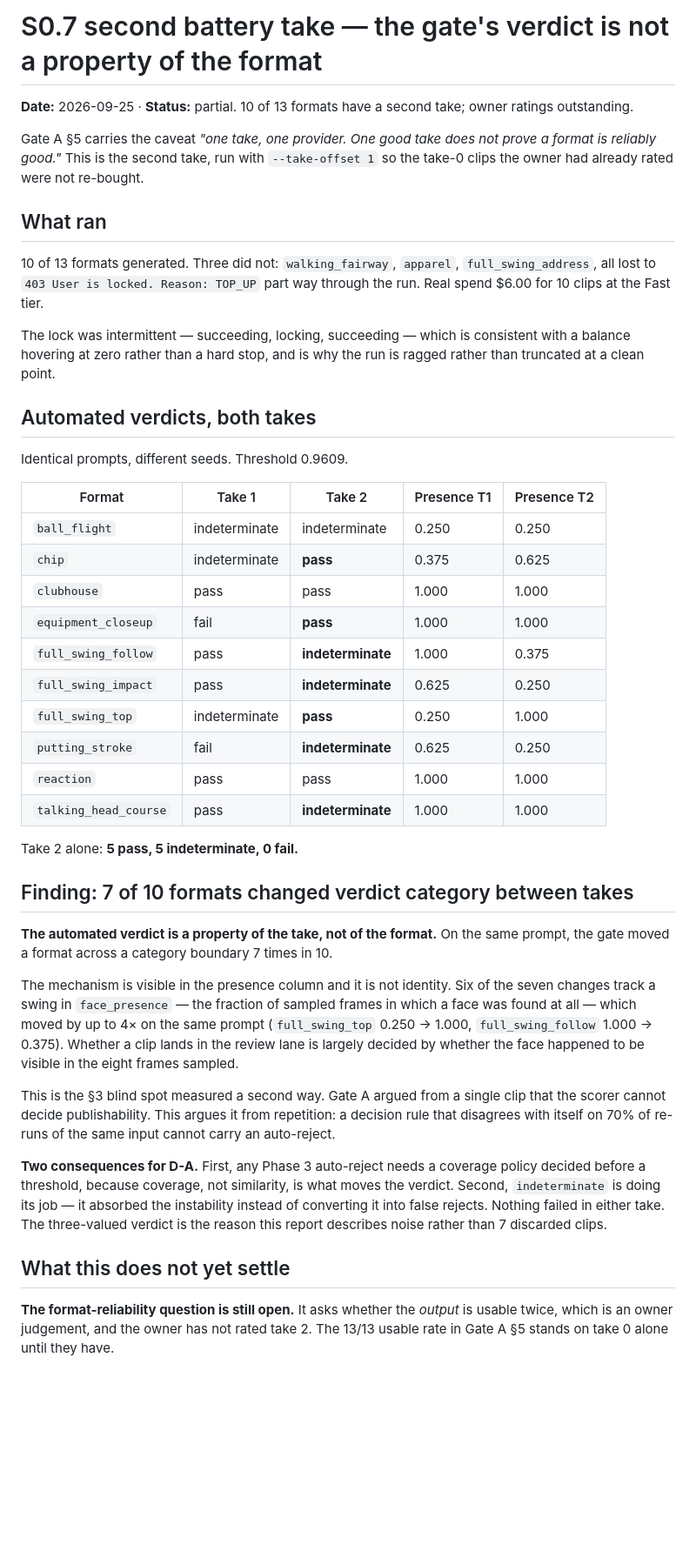
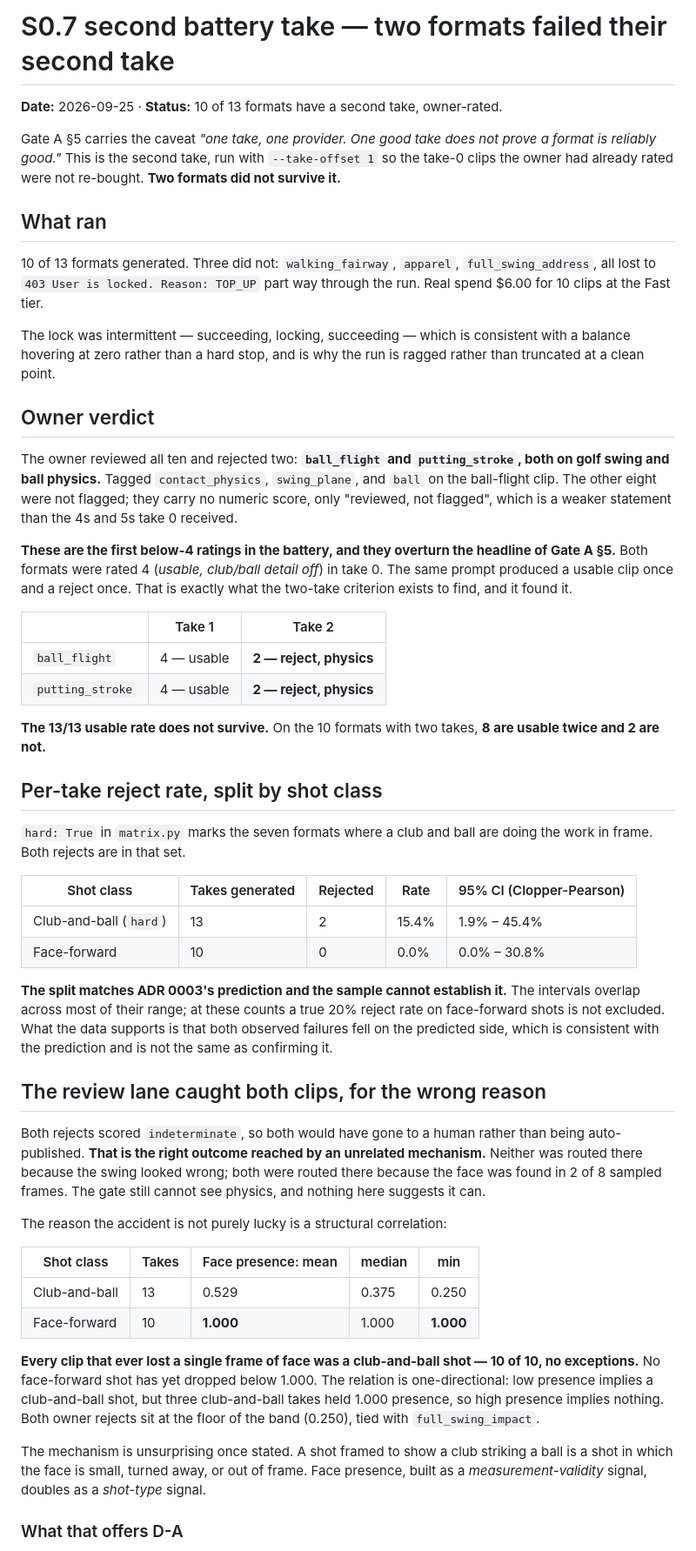
Before and after one commit to LaytonEvo/Socials, a Markdown page: docs/reports/s07-battery-take2-2026-09-25.md, the part around one of its changes. Shown at 87% size. Rendered like a GitHub page; blank space fills up the shorter version.

```diff
--- a/docs/reports/s07-battery-take2-2026-09-25.md
+++ b/docs/reports/s07-battery-take2-2026-09-25.md
@@ -1,12 +1,11 @@
-# S0.7 second battery take — the gate's verdict is not a property of the format
+# S0.7 second battery take — two formats failed their second take
 
-**Date:** 2026-09-25 · **Status:** partial. 10 of 13 formats have a second
-take; owner ratings outstanding.
+**Date:** 2026-09-25 · **Status:** 10 of 13 formats have a second take, owner-rated.
 
 Gate A §5 carries the caveat *"one take, one provider. One good take does not
 prove a format is reliably good."* This is the second take, run with
 `--take-offset 1` so the take-0 clips the owner had already rated were not
-re-bought.
+re-bought. **Two formats did not survive it.**
 
 ## What ran
 
@@ -18,52 +17,69 @@ The lock was intermittent — succeeding, locking, succeeding — which is
 consistent with a balance hovering at zero rather than a hard stop, and is why
 the run is ragged rather than truncated at a clean point.
 
-## Automated verdicts, both takes
+## Owner verdict
 
-Identical prompts, different seeds. Threshold 0.9609.
+The owner reviewed all ten and rejected two: **`ball_flight` and
+`putting_stroke`, both on golf swing and ball physics.** Tagged
+`contact_physics`, `swing_plane`, and `ball` on the ball-flight clip. The other
+eight were not flagged; they carry no numeric score, only "reviewed, not
+flagged", which is a weaker statement than the 4s and 5s take 0 received.
 
-| Format | Take 1 | Take 2 | Presence T1 | Presence T2 |
+**These are the first below-4 ratings in the battery, and they overturn the
+headline of Gate A §5.** Both formats were rated 4 (*usable, club/ball detail
+off*) in take 0. The same prompt produced a usable clip once and a reject once.
+That is exactly what the two-take criterion exists to find, and it found it.
+
+| | Take 1 | Take 2 |
+|---|---|---|
+| `ball_flight` | 4 — usable | **2 — reject, physics** |
+| `putting_stroke` | 4 — usable | **2 — reject, physics** |
+
+**The 13/13 usable rate does not survive.** On the 10 formats with two takes,
+**8 are usable twice and 2 are not.**
+
+## Per-take reject rate, split by shot class
+
+`hard: True` in `matrix.py` marks the seven formats where a club and ball are
+doing the work in frame. Both rejects are in that set.
+
+| Shot class | Takes generated | Rejected | Rate | 95% CI (Clopper-Pearson) |
 |---|---|---|---|---|
-| `ball_flight` | indeterminate | indeterminate | 0.250 | 0.250 |
-| `chip` | indeterminate | **pass** | 0.375 | 0.625 |
-| `clubhouse` | pass | pass | 1.000 | 1.000 |
-| `equipment_closeup` | fail | **pass** | 1.000 | 1.000 |
-| `full_swing_follow` | pass | **indeterminate** | 1.000 | 0.375 |
-| `full_swing_impact` | pass | **indeterminate** | 0.625 | 0.250 |
-| `full_swing_top` | indeterminate | **pass** | 0.250 | 1.000 |
-| `putting_stroke` | fail | **indeterminate** | 0.625 | 0.250 |
-| `reaction` | pass | pass | 1.000 | 1.000 |
-| `talking_head_course` | pass | **indeterminate** | 1.000 | 1.000 |
+| Club-and-ball (`hard`) | 13 | 2 | 15.4% | 1.9% – 45.4% |
+| Face-forward | 10 | 0 | 0.0% | 0.0% – 30.8% |
 
-Take 2 alone: **5 pass, 5 indeterminate, 0 fail.**
+**The split matches ADR 0003's prediction and the sample cannot establish it.**
+The intervals overlap across most of their range; at these counts a true 20%
+reject rate on face-forward shots is not excluded. What the data supports is
+that both observed failures fell on the predicted side, which is consistent
+with the prediction and is not the same as confirming it.
 
-## Finding: 7 of 10 formats changed verdict category between takes
+## The review lane caught both clips, for the wrong reason
 
-**The automated verdict is a property of the take, not of the format.** On the
-same prompt, the gate moved a format across a category boundary 7 times in 10.
+Both rejects scored `indeterminate`, so both would have gone to a human rather
+than being auto-published. **That is the right outcome reached by an unrelated
+mechanism.** Neither was routed there because the swing looked wrong; both were
+routed there because the face was found in 2 of 8 sampled frames. The gate still
+cannot see physics, and nothing here suggests it can.
 
-The mechanism is visible in the presence column and it is not identity. Six of
-the seven changes track a swing in `face_presence` — the fraction of sampled
-frames in which a face was found at all — which moved by up to 4× on the same
-prompt (`full_swing_top` 0.250 → 1.000, `full_swing_follow` 1.000 → 0.375).
-Whether a clip lands in the review lane is largely decided by whether the face
-happened to be visible in the eight frames sampled.
+The reason the accident is not purely lucky is a structural correlation:
 
-This is the §3 blind spot measured a second way. Gate A argued from a single
-clip that the scorer cannot decide publishability. This argues it from
-repetition: a decision rule that disagrees with itself on 70% of re-runs of the
-same input cannot carry an auto-reject.
+| Shot class | Takes | Face presence: mean | median | min |
+|---|---|---|---|---|
+| Club-and-ball | 13 | 0.529 | 0.375 | 0.250 |
+| Face-forward | 10 | **1.000** | 1.000 | **1.000** |
 
-**Two consequences for D-A.** First, any Phase 3 auto-reject needs a coverage
-policy decided before a threshold, because coverage, not similarity, is what
-moves the verdict. Second, `indeterminate` is doing its job — it absorbed the
-instability instead of converting it into false rejects. Nothing failed in
-either take. The three-valued verdict is the reason this report describes noise
-rather than 7 discarded clips.
+**Every clip that ever lost a single frame of face was a club-and-ball shot —
+10 of 10, no exceptions.** No face-forward shot has yet dropped below 1.000.
+The relation is one-directional: low presence implies a club-and-ball shot, but
+three club-and-ball takes held 1.000 presence, so high presence implies nothing.
+Both owner rejects sit at the floor of the band (0.250), tied with
+`full_swing_impact`.
 
-## What this does not yet settle
+The mechanism is unsurprising once stated. A shot framed to show a club striking
+a ball is a shot in which the face is small, turned away, or out of frame. Face
+presence, built as a *measurement-validity* signal, doubles as a *shot-type*
+signal.
 
-**The format-reliability question is still open.** It asks whether the *output*
-is usable twice, which is an owner judgement, and the owner has not rated take
-2. The 13/13 usable rate in Gate A §5 stands on take 0 alone until they have.
+### What that offers D-A
 
```
Also changed, not shown: other parts of docs/reports/s07-battery-take2-2026-09-25.md (+47 -6 lines), docs/reports/gate-a.md (+58 -14 lines).
